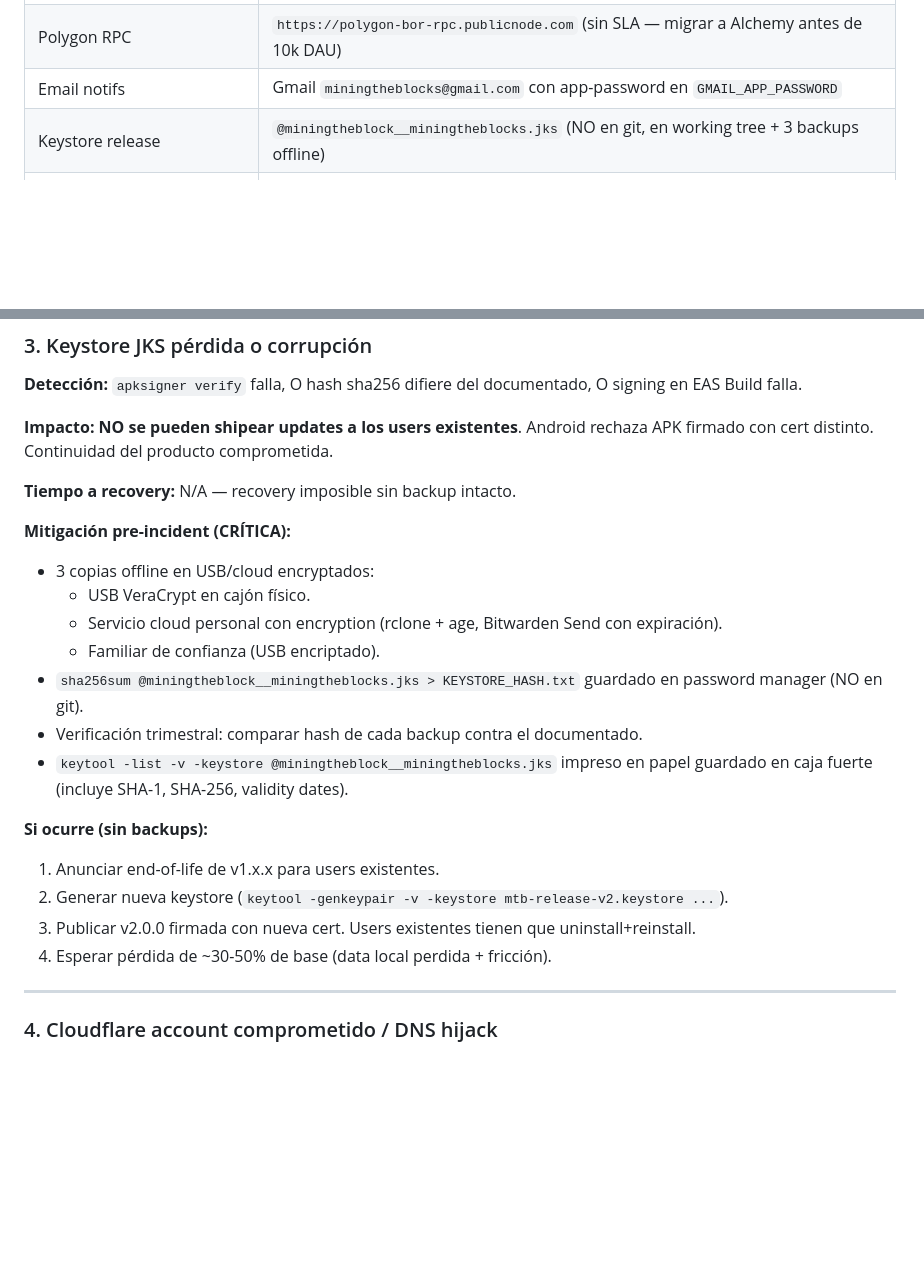
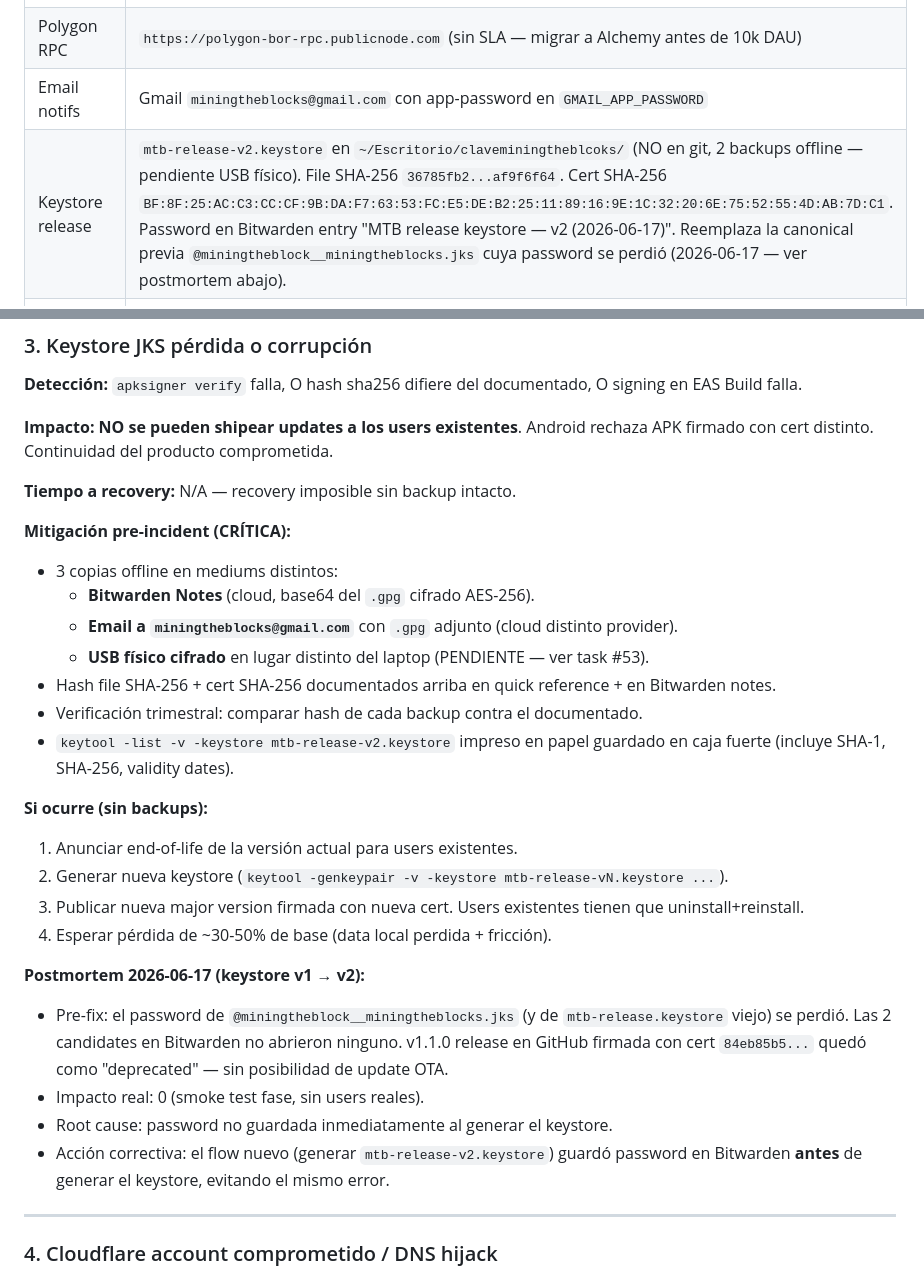
Before and after one commit to miningtheblocks/Mining-The-Blocks, a Markdown page: RUNBOOK.md, 2 parts joined by grey strips. GitHub-like rendering; blank space fills up the shorter version.

Commit message:
docs(audit-r2): postmortem keystore v1 + nueva canonical v2 documentada
Postmortem 2026-06-17: el password de @miningtheblock__miningtheblocks.jks
(y del mtb-release.keystore previo) se perdió. 2 candidates en Bitwarden
no abrieron ninguno → v1.1.0 release en GitHub firmada con cert
84eb85b5... quedó deprecated (sin posibilidad de update OTA encadenada).

Acciones tomadas:
  - Generado mtb-release-v2.keystore (PKCS12, RSA-4096, SHA384,
    validity 10000 días). Cert SHA-256 BF:8F:25:AC:...:4D:AB:7D:C1.
  - Password guardada en Bitwarden ANTES de generar el keystore
    (workflow corregido — evita repetir el mismo error).
  - 2/3 backups offline ya hechos: Bitwarden Notes (base64 del .gpg)
    + Email a miningtheblocks@gmail.com con .gpg adjunto. Backup #3
    USB físico pendiente (task #53).
  - v1.1.0 GitHub release marcada prerelease + body con warning de
    deprecation. Latest ya no apunta a v1.1.0.
  - Keystore obsoleto @miningtheblock__miningtheblocks.jks removido
    del working tree del repo (estaba ahí por accidente, gitignored
    pero exponía superficie innecesaria).

Impacto real del incidente: 0. Smoke test fase, sin users reales con
v1.1.0 instalado. La keystore nueva es la canonical desde 2026-06-17.

RUNBOOK actualizado:
  - Quick reference: nueva keystore path + hashes documentados.
  - Sección "Keystore JKS pérdida": mitigación pre-incident con los
    3 mediums actualmente en uso (Bitwarden + Gmail + USB pendiente).
  - Postmortem completo con root cause + acción correctiva.

Co-Authored-By: Claude Opus 4.7 <noreply@anthropic.com>

```diff
--- a/RUNBOOK.md
+++ b/RUNBOOK.md
@@ -20,7 +20,7 @@ manuales recurrentes. Pensado para single-operator (1 dev).
 | Payment wallet (USDC receiver) | `0x61f7E9df2113Ac2E4a3D18f802AF2EE77cFAAD4f` |
 | Polygon RPC | `https://polygon-bor-rpc.publicnode.com` (sin SLA — migrar a Alchemy antes de 10k DAU) |
 | Email notifs | Gmail `miningtheblocks@gmail.com` con app-password en `GMAIL_APP_PASSWORD` |
-| Keystore release | `@miningtheblock__miningtheblocks.jks` (NO en git, en working tree + 3 backups offline) |
+| Keystore release | `mtb-release-v2.keystore` en `~/Escritorio/claveminingtheblcoks/` (NO en git, 2 backups offline — pendiente USB físico). File SHA-256 `36785fb2...af9f6f64`. Cert SHA-256 `BF:8F:25:AC:C3:CC:CF:9B:DA:F7:63:53:FC:E5:DE:B2:25:11:89:16:9E:1C:32:20:6E:75:52:55:4D:AB:7D:C1`. Password en Bitwarden entry "MTB release keystore — v2 (2026-06-17)". Reemplaza la canonical previa `@miningtheblock__miningtheblocks.jks` cuya password se perdió (2026-06-17 — ver postmortem abajo). |
 | Secrets en GCP | `COMPANY_WALLET_KEY`, `GMAIL_APP_PASSWORD`, `SERVER_SEED` |
 | Contact email ops | `miningtheblocks@gmail.com` |
 
@@ -99,19 +99,25 @@ Señales manuales:
 **Tiempo a recovery:** N/A — recovery imposible sin backup intacto.
 
 **Mitigación pre-incident (CRÍTICA):**
-- 3 copias offline en USB/cloud encryptados:
-  - USB VeraCrypt en cajón físico.
-  - Servicio cloud personal con encryption (rclone + age, Bitwarden Send con expiración).
-  - Familiar de confianza (USB encriptado).
-- `sha256sum @miningtheblock__miningtheblocks.jks > KEYSTORE_HASH.txt` guardado en password manager (NO en git).
+- 3 copias offline en mediums distintos:
+  - **Bitwarden Notes** (cloud, base64 del `.gpg` cifrado AES-256).
+  - **Email a `miningtheblocks@gmail.com`** con `.gpg` adjunto (cloud distinto provider).
+  - **USB físico cifrado** en lugar distinto del laptop (PENDIENTE — ver task #53).
+- Hash file SHA-256 + cert SHA-256 documentados arriba en quick reference + en Bitwarden notes.
 - Verificación trimestral: comparar hash de cada backup contra el documentado.
-- `keytool -list -v -keystore @miningtheblock__miningtheblocks.jks` impreso en papel guardado en caja fuerte (incluye SHA-1, SHA-256, validity dates).
+- `keytool -list -v -keystore mtb-release-v2.keystore` impreso en papel guardado en caja fuerte (incluye SHA-1, SHA-256, validity dates).
 
 **Si ocurre (sin backups):**
-1. Anunciar end-of-life de v1.x.x para users existentes.
-2. Generar nueva keystore (`keytool -genkeypair -v -keystore mtb-release-v2.keystore ...`).
-3. Publicar v2.0.0 firmada con nueva cert. Users existentes tienen que uninstall+reinstall.
+1. Anunciar end-of-life de la versión actual para users existentes.
+2. Generar nueva keystore (`keytool -genkeypair -v -keystore mtb-release-vN.keystore ...`).
+3. Publicar nueva major version firmada con nueva cert. Users existentes tienen que uninstall+reinstall.
 4. Esperar pérdida de ~30-50% de base (data local perdida + fricción).
+
+**Postmortem 2026-06-17 (keystore v1 → v2):**
+- Pre-fix: el password de `@miningtheblock__miningtheblocks.jks` (y de `mtb-release.keystore` viejo) se perdió. Las 2 candidates en Bitwarden no abrieron ninguno. v1.1.0 release en GitHub firmada con cert `84eb85b5...` quedó como "deprecated" — sin posibilidad de update OTA.
+- Impacto real: 0 (smoke test fase, sin users reales).
+- Root cause: password no guardada inmediatamente al generar el keystore.
+- Acción correctiva: el flow nuevo (generar `mtb-release-v2.keystore`) guardó password en Bitwarden **antes** de generar el keystore, evitando el mismo error.
 
 ---
 
```
